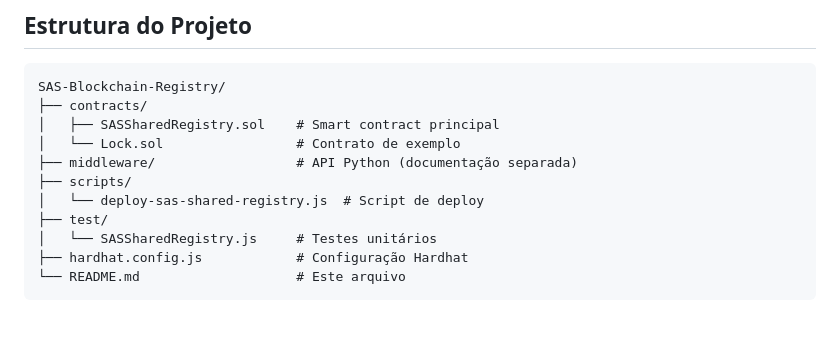
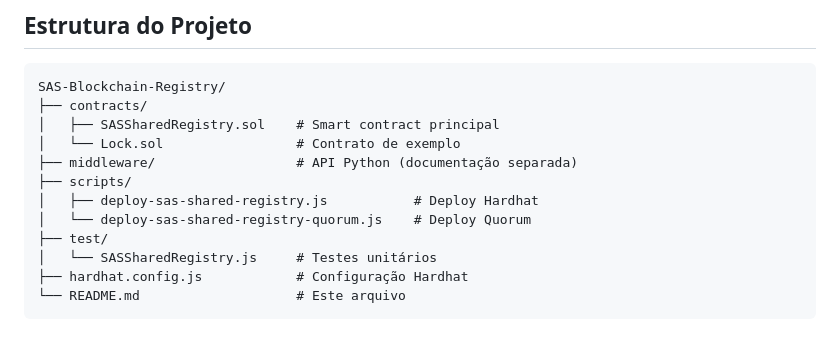
Before and after one commit to alanveloso/SAS-Blockchain-Registry, a Markdown page: README.md, the part around one of its changes. Drawn GitHub-style.

```diff
--- a/README.md
+++ b/README.md
@@ -154,7 +217,8 @@ SAS-Blockchain-Registry/
 │   └── Lock.sol                 # Contrato de exemplo
 ├── middleware/                  # API Python (documentação separada)
 ├── scripts/
-│   └── deploy-sas-shared-registry.js  # Script de deploy
+│   ├── deploy-sas-shared-registry.js           # Deploy Hardhat
+│   └── deploy-sas-shared-registry-quorum.js    # Deploy Quorum
 ├── test/
 │   └── SASSharedRegistry.js     # Testes unitários
 ├── hardhat.config.js            # Configuração Hardhat
```
Also changed, not shown: other parts of README.md (+94 -4 lines).
